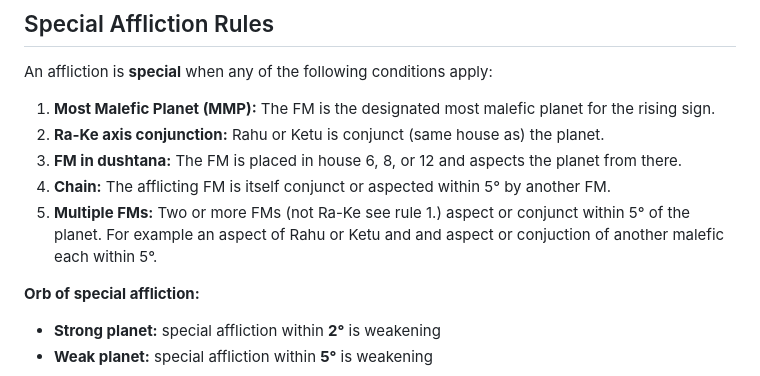
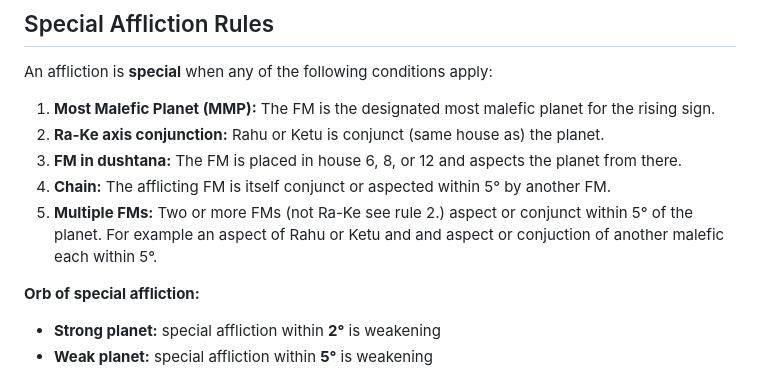
Before and after one commit to mooncaptain108/jyotish-chart-saas, a Markdown page: static/AnalysisRules.md, the part around the change. Rendered like a GitHub page.

Commit message:
edit typo.

```diff
--- a/static/AnalysisRules.md
+++ b/static/AnalysisRules.md
@@ -166,7 +166,7 @@ An affliction is **special** when any of the following conditions apply:
 2. **Ra-Ke axis conjunction:** Rahu or Ketu is conjunct (same house as) the planet.
 3. **FM in dushtana:** The FM is placed in house 6, 8, or 12 and aspects the planet from there.
 4. **Chain:** The afflicting FM is itself conjunct or aspected within 5° by another FM.
-5. **Multiple FMs:** Two or more FMs (not Ra-Ke see rule 1.) aspect or conjunct within 5° of the planet. For example an aspect of Rahu or Ketu and and aspect or conjuction of another malefic each within 5°.
+5. **Multiple FMs:** Two or more FMs (not Ra-Ke see rule 2.) aspect or conjunct within 5° of the planet. For example an aspect of Rahu or Ketu and and aspect or conjuction of another malefic each within 5°.
 
 **Orb of special affliction:**
 - **Strong planet:** special affliction within **2°** is weakening
```
